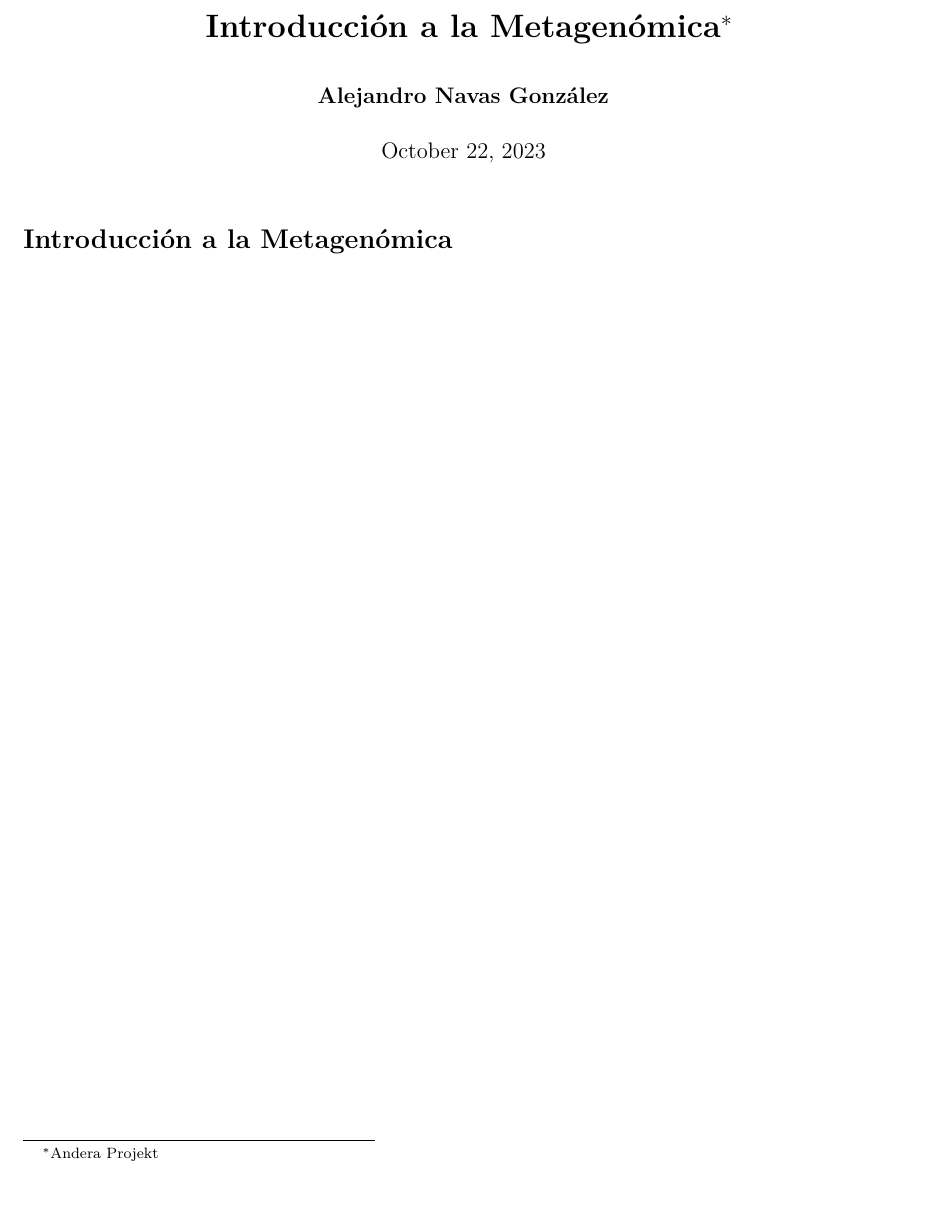
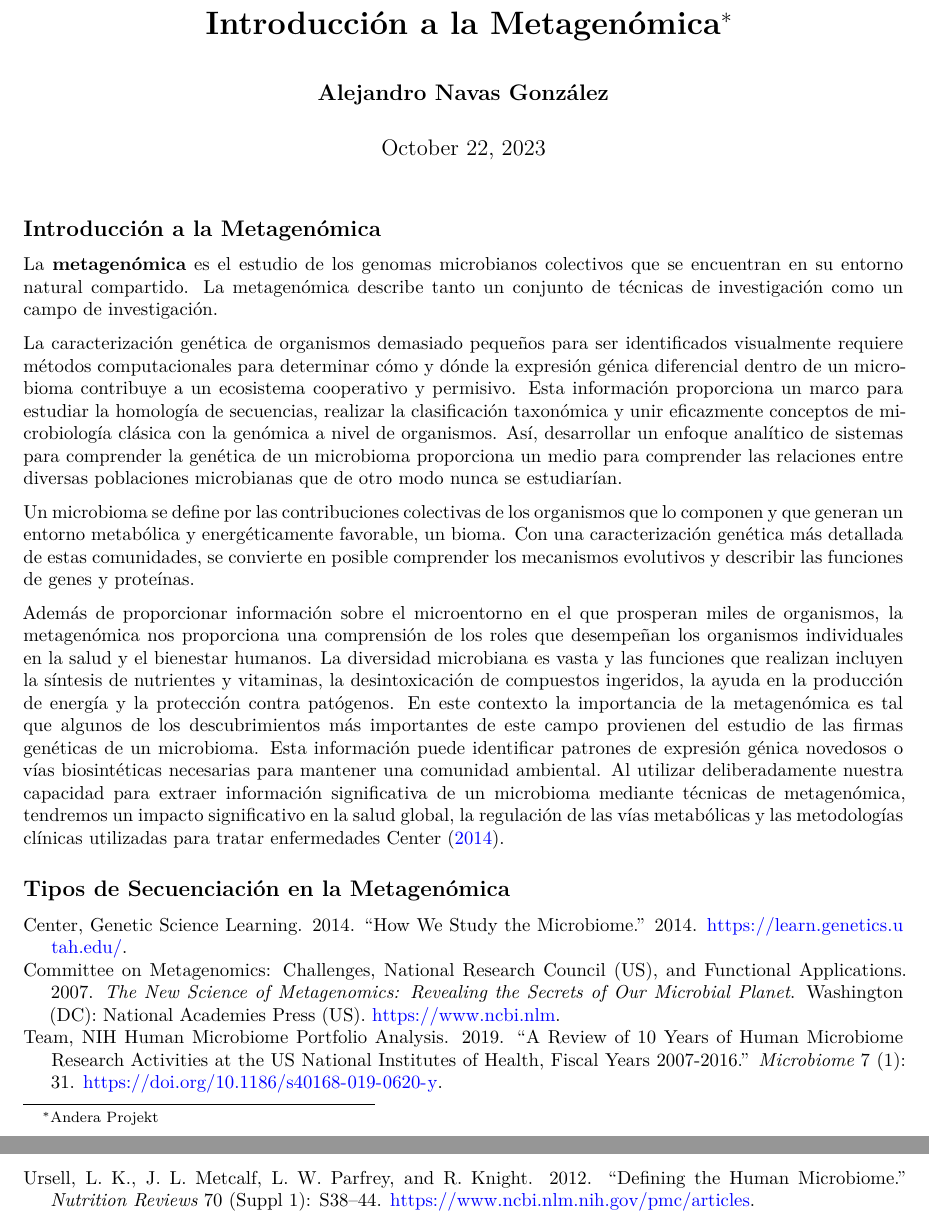
Before and after one commit to Weimar45/Andera, a Quarto document (documentation/04_metagenomics_introduction/01_introduction_to_metagenomics.qmd): part of the page before the commit and two parts of pages 1 and 2 of 2 after it, the two joined at a grey line, cut so that both start at the same text, the shorter picture padded with empty space. Rendered offline with R 4.5, knitr and Pandoc in place of Quarto, then LaTeX, with nearby package versions; a font, style sheet, LaTeX package, included part or bibliography that could not be used is replaced or left out.

Commit message:
Introducción a la metagenómica

```diff
--- a/documentation/04_metagenomics_introduction/01_introduction_to_metagenomics.qmd
+++ b/documentation/04_metagenomics_introduction/01_introduction_to_metagenomics.qmd
@@ -15,4 +15,14 @@ link-citations: True
 link-bibliography: True
 ---
 
-# **Introducción a la Metagenómica**
+## **Introducción a la Metagenómica**
+
+La **metagenómica** es el estudio de los genomas microbianos colectivos que se encuentran en su entorno natural compartido. La metagenómica describe tanto un conjunto de técnicas de investigación como un campo de investigación.
+
+La caracterización genética de organismos demasiado pequeños para ser identificados visualmente requiere métodos computacionales para determinar cómo y dónde la expresión génica diferencial dentro de un microbioma contribuye a un ecosistema cooperativo y permisivo. Esta información proporciona un marco para estudiar la homología de secuencias, realizar la clasificación taxonómica y unir eficazmente conceptos de microbiología clásica con la genómica a nivel de organismos. Así, desarrollar un enfoque analítico de sistemas para comprender la genética de un microbioma proporciona un medio para comprender las relaciones entre diversas poblaciones microbianas que de otro modo nunca se estudiarían.
+
+Un microbioma se define por las contribuciones colectivas de los organismos que lo componen y que generan un entorno metabólica y energéticamente favorable, un bioma. Con una caracterización genética más detallada de estas comunidades, se convierte en posible comprender los mecanismos evolutivos y describir las funciones de genes y proteínas.
+
+Además de proporcionar información sobre el microentorno en el que prosperan miles de organismos, la metagenómica nos proporciona una comprensión de los roles que desempeñan los organismos individuales en la salud y el bienestar humanos. La diversidad microbiana es vasta y las funciones que realizan incluyen la síntesis de nutrientes y vitaminas, la desintoxicación de compuestos ingeridos, la ayuda en la producción de energía y la protección contra patógenos. En este contexto la importancia de la metagenómica es tal que algunos de los descubrimientos más importantes de este campo provienen del estudio de las firmas genéticas de un microbioma. Esta información puede identificar patrones de expresión génica novedosos o vías biosintéticas necesarias para mantener una comunidad ambiental. Al utilizar deliberadamente nuestra capacidad para extraer información significativa de un microbioma mediante técnicas de metagenómica, tendremos un impacto significativo en la salud global, la regulación de las vías metabólicas y las metodologías clínicas utilizadas para tratar enfermedades [@Ursell2012, @NIH2019, @NRC2007, @GeneticScience2014].
+
+## **Tipos de Secuenciación en la Metagenómica**
--- /dev/null
+++ b/documentation/04_metagenomics_introduction/archive.bib
@@ -0,0 +1,7 @@
+@article{Ursell2012,
+  author = {Ursell, L. K. and Metcalf, J. L. and Parfrey, L. W. and Knight, R.},
+  title = {Defining the human microbiome},
+  journal = {Nutrition reviews},
+  year = {2012},
+  volume = {70},
+  number = {Suppl 1},
@@ -0,0 +13,6 @@
+  author = {NIH Human Microbiome Portfolio Analysis Team},
+  title = {A review of 10 years of human microbiome research activities at the US National Institutes of Health, Fiscal Years 2007-2016},
+  journal = {Microbiome},
+  year = {2019},
+  volume = {7},
+  number = {1},
@@ -0,0 +25,4 @@
+  author = {National Research Council (US) Committee on Metagenomics: Challenges and Functional Applications},
+  title = {The New Science of Metagenomics: Revealing the Secrets of Our Microbial Planet},
+  publisher = {National Academies Press (US)},
+  year = {2007},
@@ -0,0 +35,5 @@
+  title = {How We Study the Microbiome},
+  year = {2014},
+  url = {https://learn.genetics.utah.edu/},
+  note = {Retrieved April 08, 2019}
+}
```
Also changed, not shown: documentation/04_metagenomics_introduction/images/V4_region.png (added), documentation/04_metagenomics_introduction/images/methods_characterizing_metagenomes.png (added), documentation/04_metagenomics_introduction/images/ribosomal_RNA.png (added), documentation/04_metagenomics_introduction/papers/defining_human_microbiome.pdf (added), documentation/04_metagenomics_introduction/01_introduction_to_metagenomics.qmd (2 more changed lines), documentation/04_metagenomics_introduction/archive.bib (17 more changed lines).
